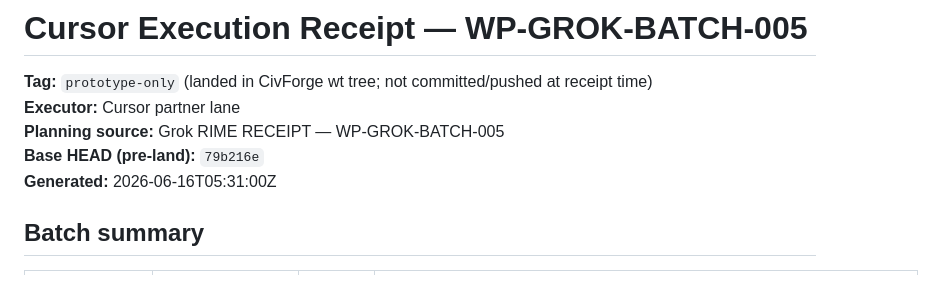
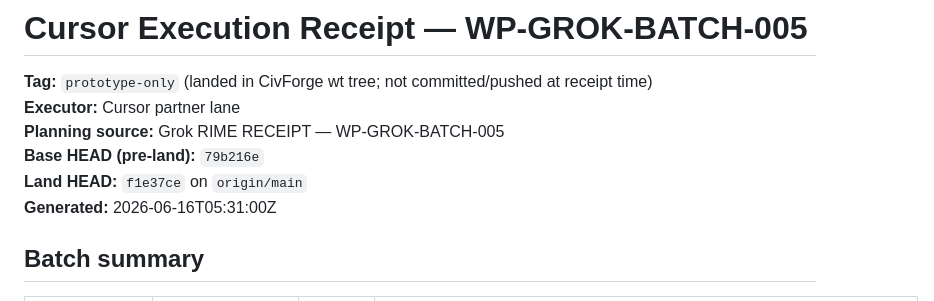
Before and after one commit to mwd474747/CivForge, a Markdown page: receipts/cursor-execution-wp-grok-batch-005-20260616.md, the part around the change. Rendered like a GitHub page.

Commit message:
Set HEAD pointer on WP-GROK-BATCH-005 cursor execution receipt.
Co-authored-by: Cursor <cursoragent@cursor.com>

```diff
--- a/receipts/cursor-execution-wp-grok-batch-005-20260616.md
+++ b/receipts/cursor-execution-wp-grok-batch-005-20260616.md
@@ -4,6 +4,7 @@
 **Executor:** Cursor partner lane
 **Planning source:** Grok RIME RECEIPT — WP-GROK-BATCH-005
 **Base HEAD (pre-land):** `79b216e`
+**Land HEAD:** `f1e37ce` on `origin/main`
 **Generated:** 2026-06-16T05:31:00Z
 
 ## Batch summary
```
